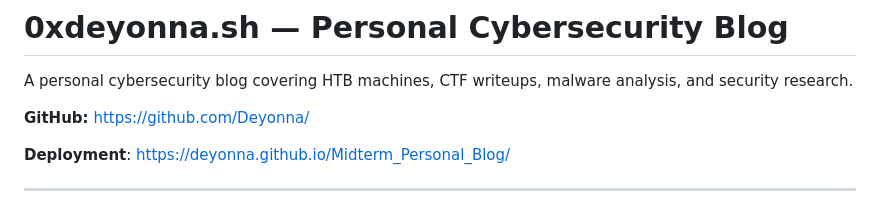
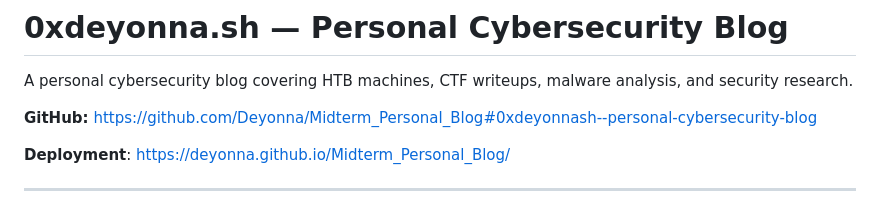
Before and after one commit to Deyonna/Midterm_Personal_Blog, a Markdown page: README.md, the part around the change. Drawn GitHub-style.

Commit message:
fixed readme links

```diff
--- a/README.md
+++ b/README.md
@@ -2,7 +2,7 @@
 
 A personal cybersecurity blog covering HTB machines, CTF writeups, malware analysis, and security research.
 
-**GitHub:** [https://github.com/Deyonna/](https://github.com/Deyonna/)
+**GitHub:** [https://github.com/Deyonna/Midterm_Personal_Blog#0xdeyonnash--personal-cybersecurity-blog](https://github.com/Deyonna/Midterm_Personal_Blog#0xdeyonnash--personal-cybersecurity-blog)
 
 
 **Deployment**: [https://deyonna.github.io/Midterm_Personal_Blog/](https://deyonna.github.io/Midterm_Personal_Blog/)
```
